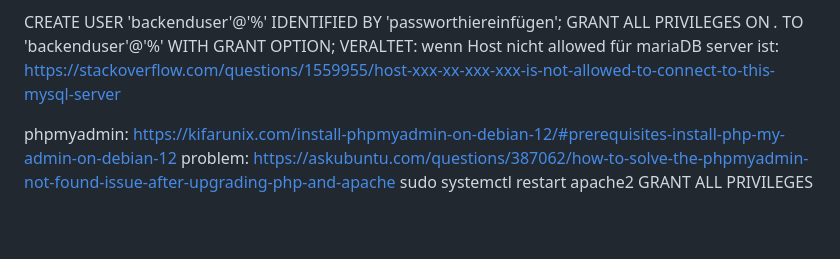
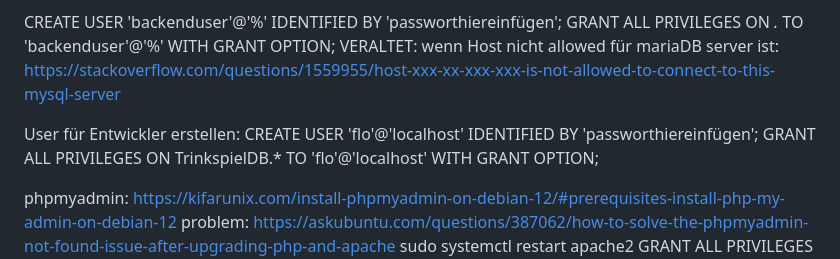
Before and after one commit to richardbendler/Spiele-App, a Markdown page: README.md, the part around the change. GitHub-like rendering; blank space fills up the shorter version.

```diff
--- a/README.md
+++ b/README.md
@@ -121,6 +121,10 @@ CREATE USER 'backenduser'@'%' IDENTIFIED BY 'passworthiereinfügen';
 GRANT ALL PRIVILEGES ON *.* TO 'backenduser'@'%' WITH GRANT OPTION;
 VERALTET: wenn Host nicht allowed für mariaDB server ist: https://stackoverflow.com/questions/1559955/host-xxx-xx-xxx-xxx-is-not-allowed-to-connect-to-this-mysql-server
 
+User für Entwickler erstellen:
+CREATE USER 'flo'@'localhost' IDENTIFIED BY 'passworthiereinfügen';
+GRANT ALL PRIVILEGES ON TrinkspielDB.* TO 'flo'@'localhost' WITH GRANT OPTION;
+
 phpmyadmin: https://kifarunix.com/install-phpmyadmin-on-debian-12/#prerequisites-install-php-my-admin-on-debian-12
 problem: https://askubuntu.com/questions/387062/how-to-solve-the-phpmyadmin-not-found-issue-after-upgrading-php-and-apache
 sudo systemctl restart apache2
```
